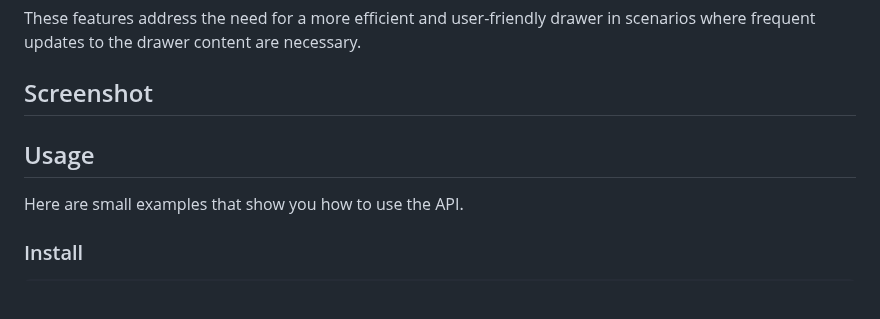
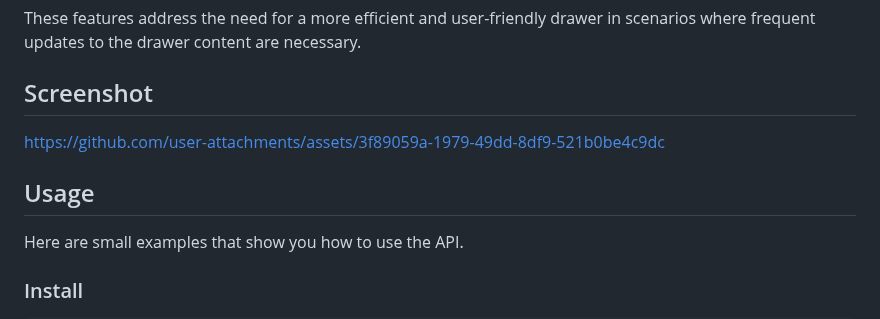
Before and after one commit to xaatw0/flutter_salon_packages, a Markdown page: modeless_drawer/README.md, the part around one of its changes. GitHub-like rendering; blank space fills up the shorter version.

Commit message:
Update README.md
Add screenshot

```diff
--- a/modeless_drawer/README.md
+++ b/modeless_drawer/README.md
@@ -13,9 +13,10 @@ Recognizing this inefficiency and the absence of an appropriate solution, Modele
 These features address the need for a more efficient and user-friendly drawer in scenarios where frequent updates to the drawer content are necessary.
 
 ## Screenshot
+https://github.com/user-attachments/assets/3f89059a-1979-49dd-8df9-521b0be4c9dc
+
 
 ## Usage
-
 Here are small examples that show you how to use the API.
 
 ### Install
```
Also changed, not shown: other parts of modeless_drawer/README.md (+1 -1 lines).
